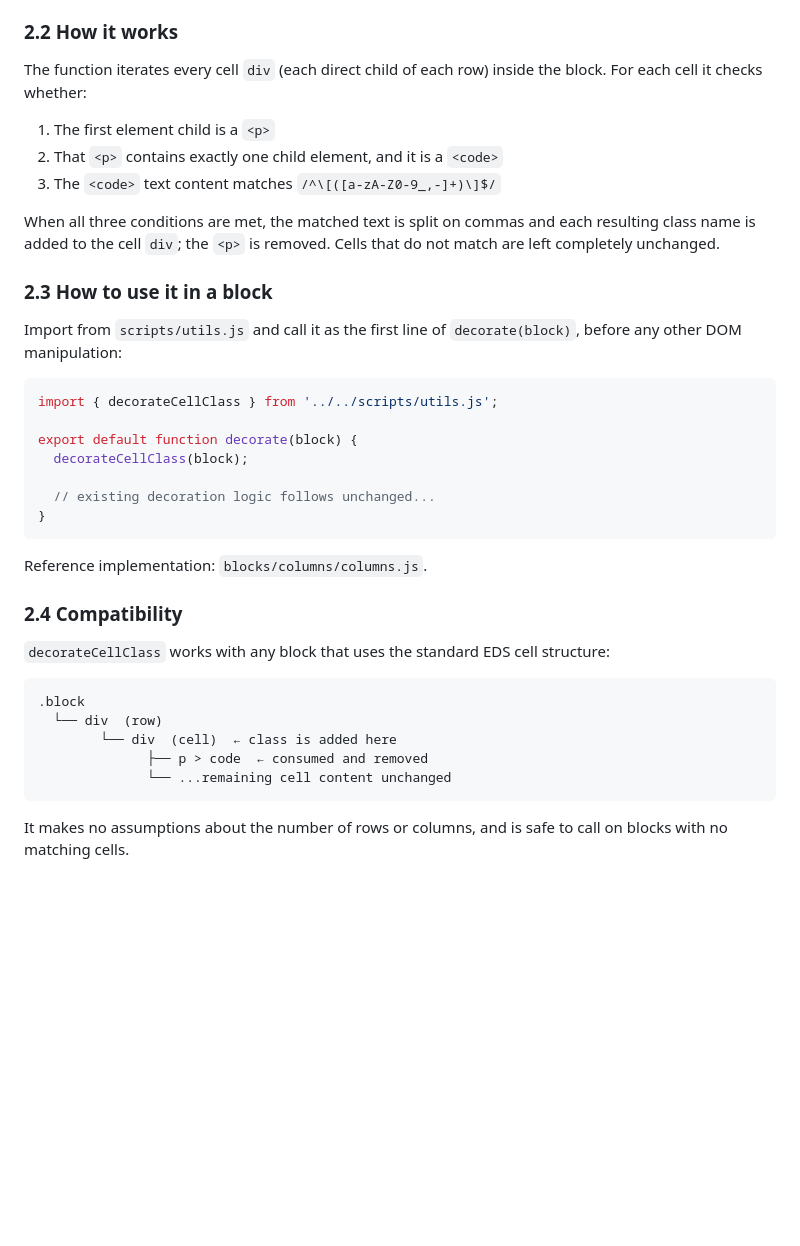
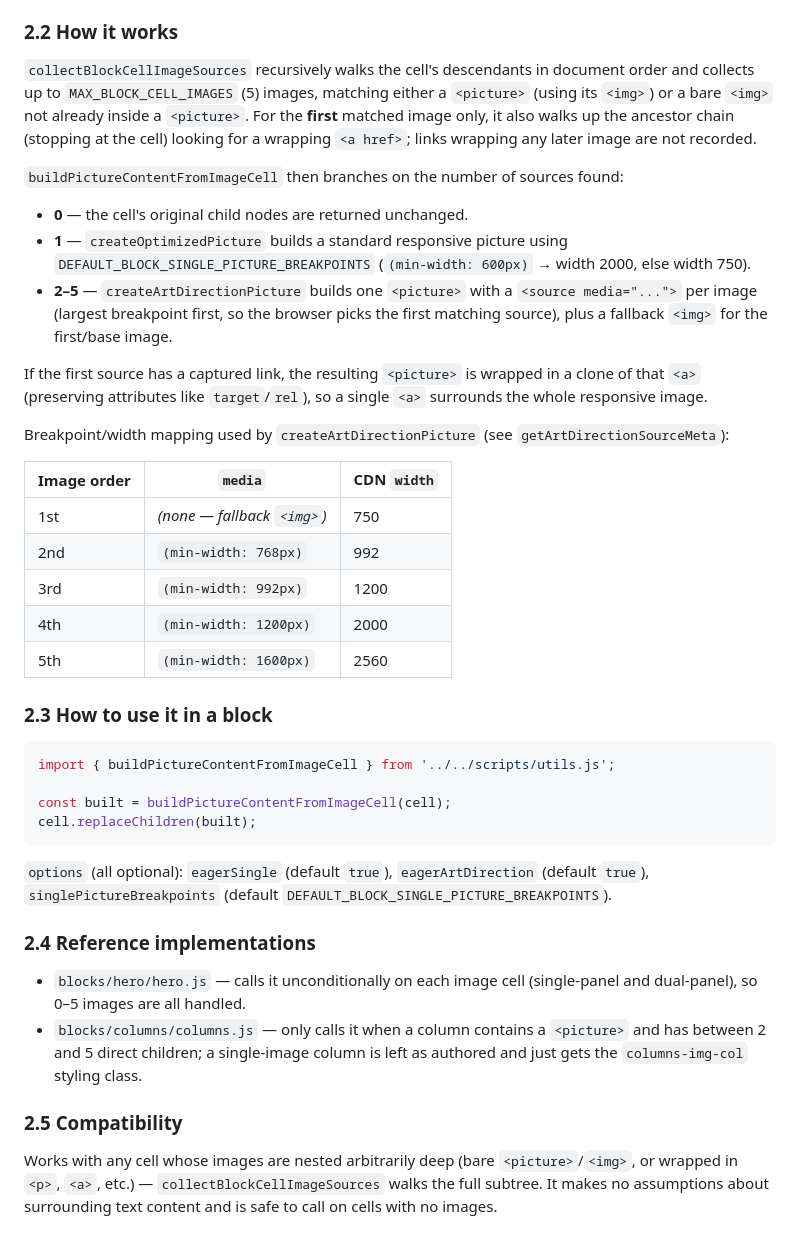
Before and after one commit to aemdemos/lundbeck-vyeptihcp, a Markdown page: docs/art-direction-images.md, the part around one of its changes. Rendered like a GitHub page; blank space fills up the shorter version.

````diff
--- a/docs/art-direction-images.md
+++ b/docs/art-direction-images.md
@@ -78,40 +62,42 @@ Only letters, digits, hyphens, underscores, and commas (as a separator between m
 
 ### 2.2 How it works
 
-The function iterates every cell `div` (each direct child of each row) inside the block. For each cell it checks whether:
+`collectBlockCellImageSources` recursively walks the cell's descendants in document order and collects up to `MAX_BLOCK_CELL_IMAGES` (5) images, matching either a `<picture>` (using its `<img>`) or a bare `<img>` not already inside a `<picture>`. For the **first** matched image only, it also walks up the ancestor chain (stopping at the cell) looking for a wrapping `<a href>`; links wrapping any later image are not recorded.
 
-1. The first element child is a `<p>`
-2. That `<p>` contains exactly one child element, and it is a `<code>`
-3. The `<code>` text content matches `/^\[([a-zA-Z0-9_,-]+)\]$/`
+`buildPictureContentFromImageCell` then branches on the number of sources found:
 
-When all three conditions are met, the matched text is split on commas and each resulting class name is added to the cell `div`; the `<p>` is removed. Cells that do not match are left completely unchanged.
+- **0** — the cell's original child nodes are returned unchanged.
+- **1** — `createOptimizedPicture` builds a standard responsive picture using `DEFAULT_BLOCK_SINGLE_PICTURE_BREAKPOINTS` (`(min-width: 600px)` → width 2000, else width 750).
+- **2–5** — `createArtDirectionPicture` builds one `<picture>` with a `<source media="...">` per image (largest breakpoint first, so the browser picks the first matching source), plus a fallback `<img>` for the first/base image.
+
+If the first source has a captured link, the resulting `<picture>` is wrapped in a clone of that `<a>` (preserving attributes like `target`/`rel`), so a single `<a>` surrounds the whole responsive image.
+
+Breakpoint/width mapping used by `createArtDirectionPicture` (see `getArtDirectionSourceMeta`):
+
+| Image order | `media` | CDN `width` |
+|---|---|---|
+| 1st | *(none — fallback `<img>`)* | 750 |
+| 2nd | `(min-width: 768px)` | 992 |
+| 3rd | `(min-width: 992px)` | 1200 |
+| 4th | `(min-width: 1200px)` | 2000 |
+| 5th | `(min-width: 1600px)` | 2560 |
 
 ### 2.3 How to use it in a block
 
-Import from `scripts/utils.js` and call it as the first line of `decorate(block)`, before any other DOM manipulation:
+```javascript
+import { buildPictureContentFromImageCell } from '../../scripts/utils.js';
 
-```javascript
-import { decorateCellClass } from '../../scripts/utils.js';
-
-export default function decorate(block) {
-  decorateCellClass(block);
-
-  // existing decoration logic follows unchanged...
-}
+const built = buildPictureContentFromImageCell(cell);
+cell.replaceChildren(built);
 ```
 
-Reference implementation: `blocks/columns/columns.js`.
+`options` (all optional): `eagerSingle` (default `true`), `eagerArtDirection` (default `true`), `singlePictureBreakpoints` (default `DEFAULT_BLOCK_SINGLE_PICTURE_BREAKPOINTS`).
 
-### 2.4 Compatibility
+### 2.4 Reference implementations
 
-`decorateCellClass` works with any block that uses the standard EDS cell structure:
+- `blocks/hero/hero.js` — calls it unconditionally on each image cell (single-panel and dual-panel), so 0–5 images are all handled.
+- `blocks/columns/columns.js` — only calls it when a column contains a `<picture>` and has between 2 and 5 direct children; a single-image column is left as authored and just gets the `columns-img-col` styling class.
 
-```
-.block
-  └── div  (row)
-        └── div  (cell)  ← class is added here
-              ├── p > code  ← consumed and removed
-              └── ...remaining cell content unchanged
-```
+### 2.5 Compatibility
 
-It makes no assumptions about the number of rows or columns, and is safe to call on blocks with no matching cells.
+Works with any cell whose images are nested arbitrarily deep (bare `<picture>`/`<img>`, or wrapped in `<p>`, `<a>`, etc.) — `collectBlockCellImageSources` walks the full subtree. It makes no assumptions about surrounding text content and is safe to call on cells with no images.
````
Also changed, not shown: other parts of docs/art-direction-images.md (+38 -54 lines).
